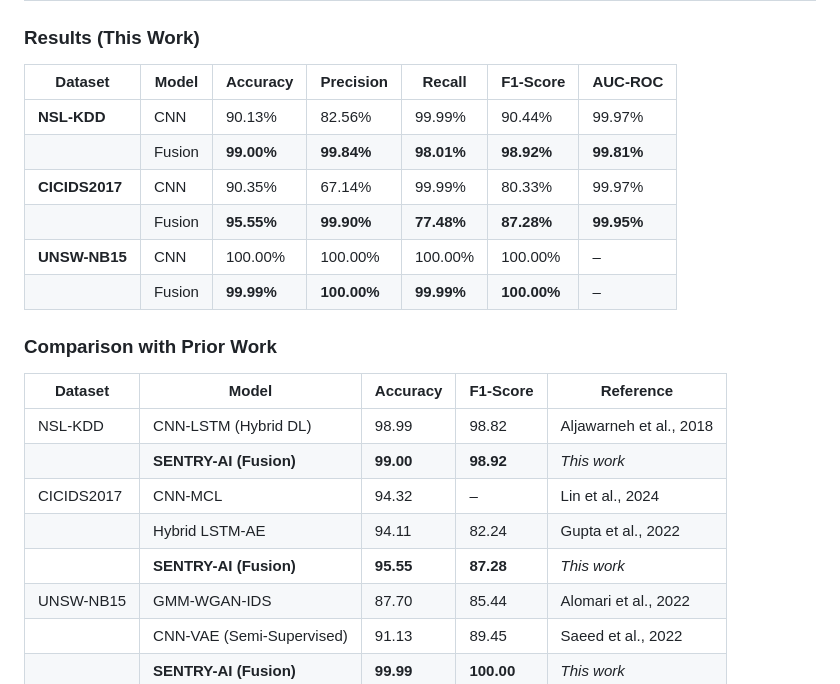
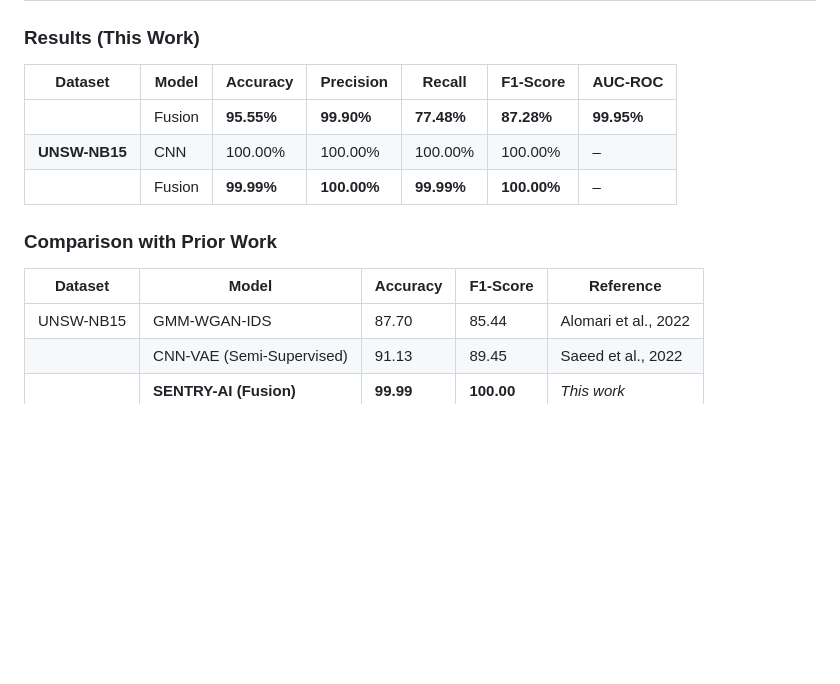
Before and after one commit to visezion/SENTRY-AI-Computer-Vision-Branch, a Markdown page: README.md, the part around the change. Rendered like a GitHub page; blank space fills up the shorter version.

```diff
--- a/README.md
+++ b/README.md
@@ -27,9 +27,6 @@
 ### Results (This Work)
 | Dataset     | Model   | Accuracy | Precision | Recall | F1-Score | AUC-ROC |
 |-------------|---------|----------|-----------|--------|----------|---------|
-| **NSL-KDD** | CNN     | 90.13%   | 82.56%    | 99.99% | 90.44%   | 99.97%  |
-|             | Fusion  | **99.00%** | **99.84%** | **98.01%** | **98.92%** | **99.81%** |
-| **CICIDS2017** | CNN  | 90.35%   | 67.14%    | 99.99% | 80.33%   | 99.97%  |
 |             | Fusion  | **95.55%** | **99.90%** | **77.48%** | **87.28%** | **99.95%** |
 | **UNSW-NB15** | CNN  | 100.00%  | 100.00%   | 100.00% | 100.00%  | –       |
 |             | Fusion  | **99.99%** | **100.00%** | **99.99%** | **100.00%** | – |
@@ -37,11 +34,6 @@
 ### Comparison with Prior Work
 | Dataset     | Model                         | Accuracy | F1-Score | Reference                  |
 |-------------|-------------------------------|----------|----------|----------------------------|
-| NSL-KDD     | CNN-LSTM (Hybrid DL)          | 98.99    | 98.82    | Aljawarneh et al., 2018    |
-|             | **SENTRY-AI (Fusion)**        | **99.00** | **98.92** | *This work*                |
-| CICIDS2017  | CNN-MCL                       | 94.32    | –        | Lin et al., 2024           |
-|             | Hybrid LSTM-AE                | 94.11    | 82.24    | Gupta et al., 2022         |
-|             | **SENTRY-AI (Fusion)**        | **95.55** | **87.28** | *This work*                |
 | UNSW-NB15   | GMM-WGAN-IDS                  | 87.70    | 85.44    | Alomari et al., 2022       |
 |             | CNN-VAE (Semi-Supervised)     | 91.13    | 89.45    | Saeed et al., 2022         |
 |             | **SENTRY-AI (Fusion)**        | **99.99** | **100.00** | *This work*                |
```
